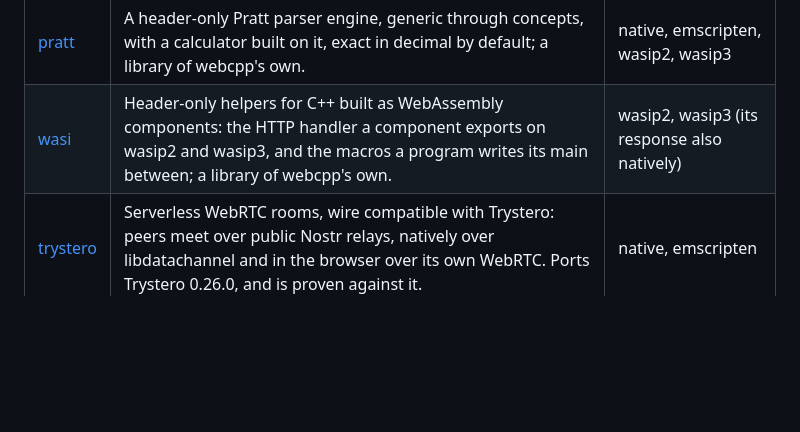
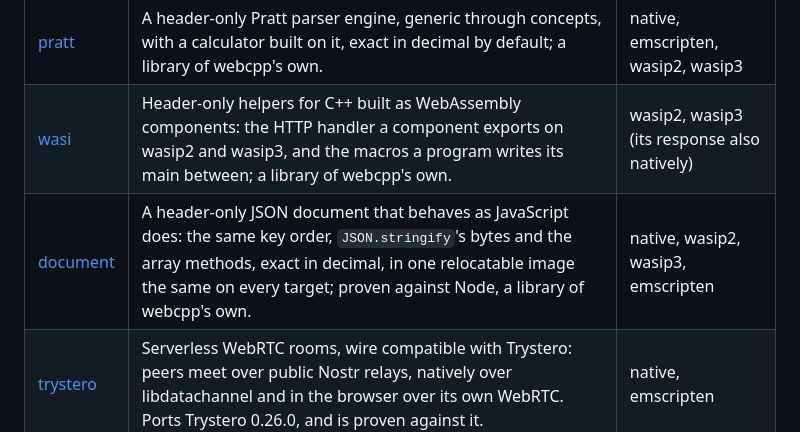
Before and after one commit to markgrok/webcpp, a Markdown page: README.md, the part around the change. Drawn GitHub-style; blank space fills up the shorter version.

Commit message:
README.md: the document library

```diff
--- a/README.md
+++ b/README.md
@@ -26,6 +26,7 @@ system.
 | [xstate](https://github.com/webcpporg/xstate) | A header-only port of XState's state machines and actors: machines read from XState's JSON config, stepped by XState's pure functions or run as actors on xactor. Ports XState 5.33.2, and is proven against it. | native, wasip2, wasip3 |
 | [pratt](https://github.com/webcpporg/pratt) | A header-only Pratt parser engine, generic through concepts, with a calculator built on it, exact in decimal by default; a library of webcpp's own. | native, emscripten, wasip2, wasip3 |
 | [wasi](https://github.com/webcpporg/wasi) | Header-only helpers for C++ built as WebAssembly components: the HTTP handler a component exports on wasip2 and wasip3, and the macros a program writes its main between; a library of webcpp's own. | wasip2, wasip3 (its response also natively) |
+| [document](https://github.com/webcpporg/document) | A header-only JSON document that behaves as JavaScript does: the same key order, `JSON.stringify`'s bytes and the array methods, exact in decimal, in one relocatable image the same on every target; proven against Node, a library of webcpp's own. | native, wasip2, wasip3, emscripten |
 | [trystero](https://github.com/webcpporg/trystero) | Serverless WebRTC rooms, wire compatible with Trystero: peers meet over public Nostr relays, natively over libdatachannel and in the browser over its own WebRTC. Ports Trystero 0.26.0, and is proven against it. | native, emscripten |
 
 Each library's page, with its API reference, and the test matrix of every
```
